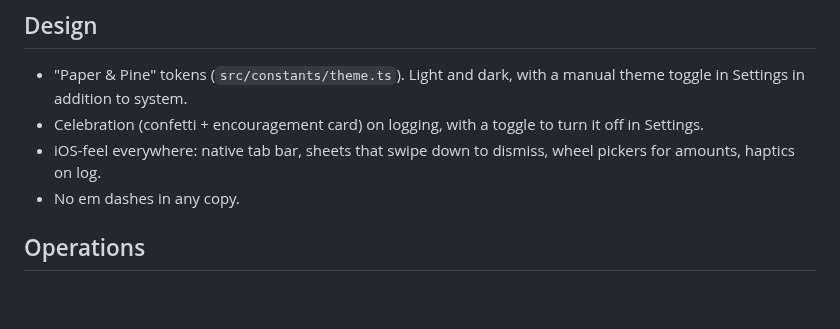
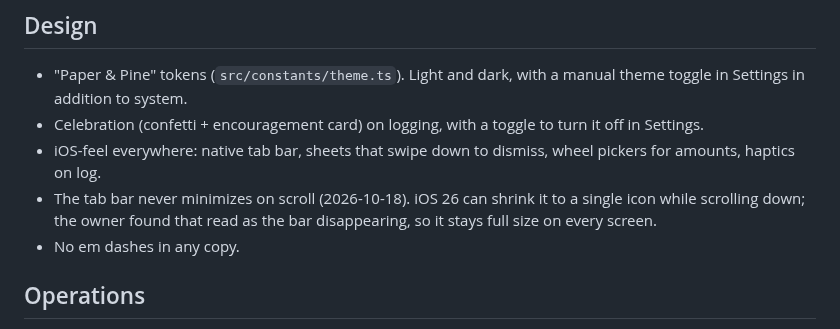
Before and after one commit to danyalkn/iqra, a Markdown page: docs/DECISIONS.md, the part around the change. GitHub-like rendering; blank space fills up the shorter version.

Commit message:
docs(decisions): tab bar never minimizes on scroll
Records the owner call from 2026-10-18 so a later pass does not turn the
iOS 26 minimize behaviour back on as a "native feel" improvement.

Co-Authored-By: Claude Opus 5.5 <noreply@anthropic.com>

```diff
--- a/docs/DECISIONS.md
+++ b/docs/DECISIONS.md
@@ -165,6 +165,9 @@ exists but stays unscheduled (superseded by the lapse nudge).
   turn it off in Settings.
 - iOS-feel everywhere: native tab bar, sheets that swipe down to dismiss,
   wheel pickers for amounts, haptics on log.
+- The tab bar never minimizes on scroll (2026-10-18). iOS 26 can shrink it
+  to a single icon while scrolling down; the owner found that read as the
+  bar disappearing, so it stays full size on every screen.
 - No em dashes in any copy.
 
 ## Operations
```
